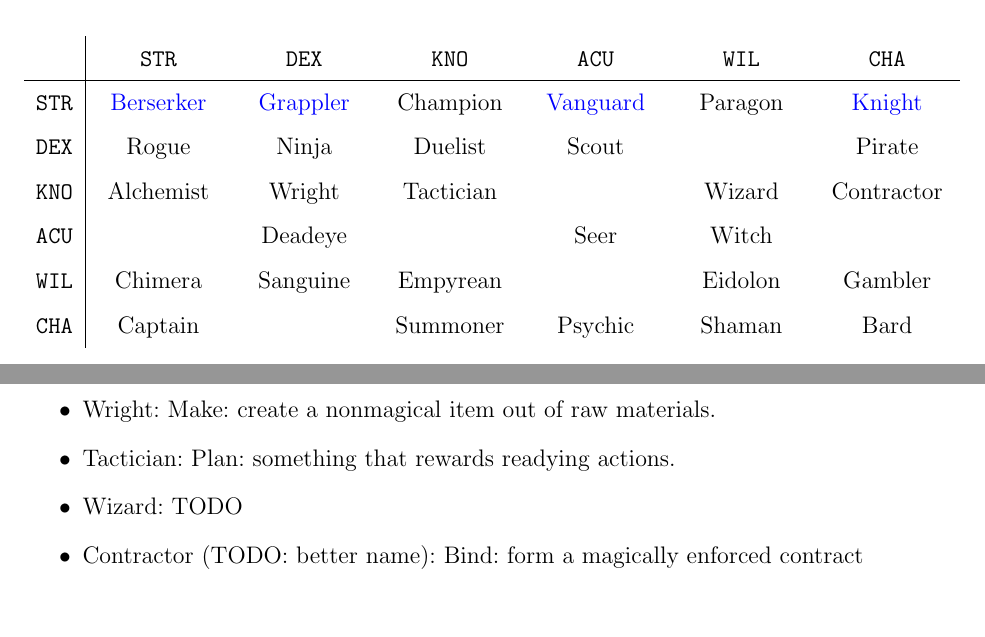
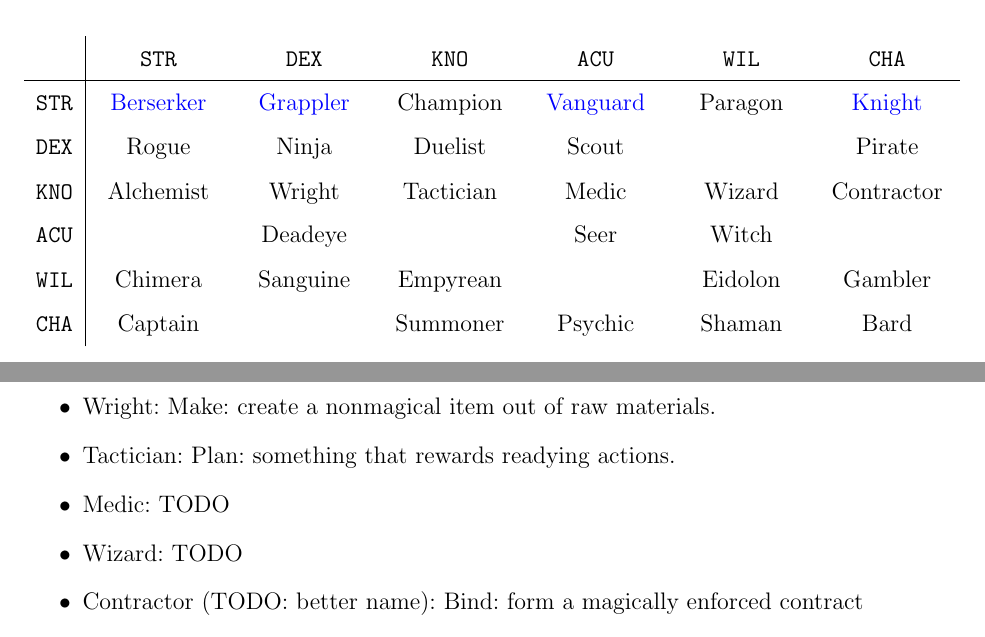
Before and after one commit to Alex-Fischman/najigi, a LaTeX document (najigi.tex): two parts of page 4 of 9, joined at a grey line, cut so that both start at the same text. Compiled offline with pdfLaTeX.

Commit message:
Working on classes

```diff
--- a/najigi.tex
+++ b/najigi.tex
@@ -104,7 +104,7 @@ Attacks have accuracy [\ACC] and do damage [\DAM]. To perform an Attack action,
 & \STR & \DEX & \KNO & \ACU & \WIL & \CHA \\\hline
 \STR & \nameref{Berserker} & \nameref{Grappler} & Champion & \nameref{Vanguard} & Paragon & \nameref{Knight} \\
 \DEX & Rogue & Ninja & Duelist & Scout & & Pirate \\
-\KNO & Alchemist & Wright & Tactician & & Wizard & Contractor \\
+\KNO & Alchemist & Wright & Tactician & Medic & Wizard & Contractor \\
 \ACU & & Deadeye & & Seer & Witch &  \\
 \WIL & Chimera & Sanguine & Empyrean & & Eidolon & Gambler \\
 \CHA & Captain & & Summoner & Psychic & Shaman & Bard \\
@@ -125,6 +125,7 @@ Flavor text will be in \textit{italics}, and should be ignored when making rulin
 \item Alchemist: Brew: create magical potions with radical effects.
 \item Wright: Make: create a nonmagical item out of raw materials.
 \item Tactician: Plan: something that rewards readying actions.
+\item Medic: TODO
 \item Wizard: TODO
 \item Contractor (TODO: better name): Bind: form a magically enforced contract
 \item Deadeye: Seek: increase accuracy of ranged attacks
```
Also changed, not shown: najigi.pdf.
